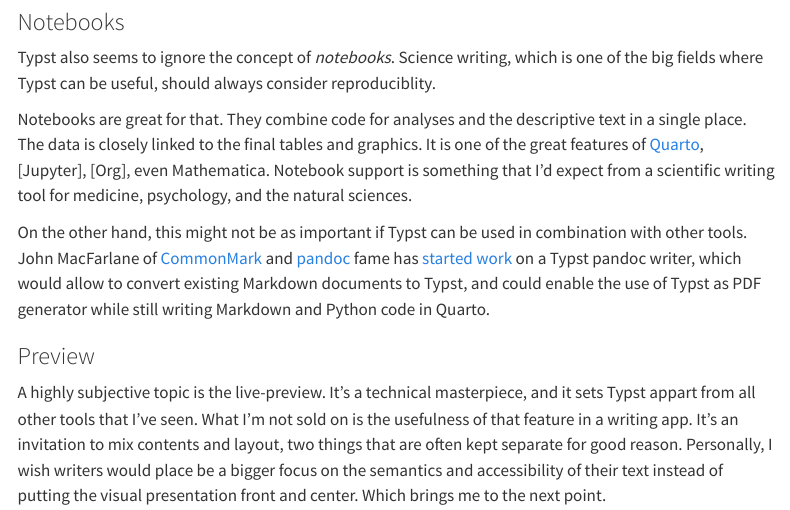
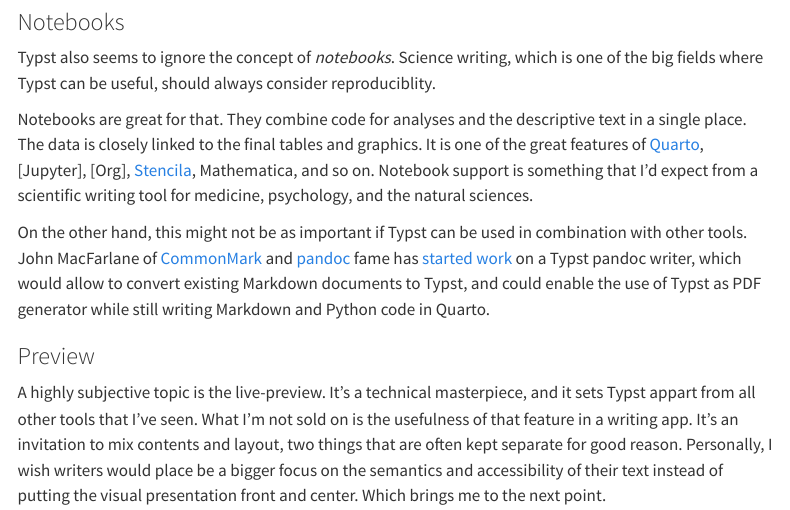
Before and after one commit to tarleb/tarleb.github.io, a Quarto document (posts/typst-musings/index.qmd): the page in a window 1100 px wide, from 1590 px down. Rendered offline with R 4.5, knitr and Pandoc in place of Quarto, with nearby package versions; menus at the side of the page are left out.

Commit message:
Add the another product word

```diff
--- a/posts/typst-musings/index.qmd
+++ b/posts/typst-musings/index.qmd
@@ -102,9 +102,10 @@ should always consider reproduciblity.
 Notebooks are great for that. They combine code for analyses and
 the descriptive text in a single place. The data is closely linked
 to the final tables and graphics. It is one of the great features
-of [Quarto], [Jupyter], [Org], even Mathematica. Notebook support
-is something that I'd expect from a scientific writing tool for
-medicine, psychology, and the natural sciences.
+of [Quarto], [Jupyter], [Org], [Stencila], Mathematica, and so
+on. Notebook support is something that I'd expect from a
+scientific writing tool for medicine, psychology, and the natural
+sciences.
 
 On the other hand, this might not be as important if Typst can be
 used in combination with other tools. John MacFarlane of
@@ -176,6 +177,7 @@ interest.
 [Jypyter]: https://jupyter.org
 [Quarto]: https://quarto.org
 [SciFlow]: https://sciflow.net
+[Stencila]: https://stenci.la/
 [WeasyPrint]: https://weasyprint.org
 [pandoc]: https://pandoc.org
 [speedata]: https://speedata.de
```
